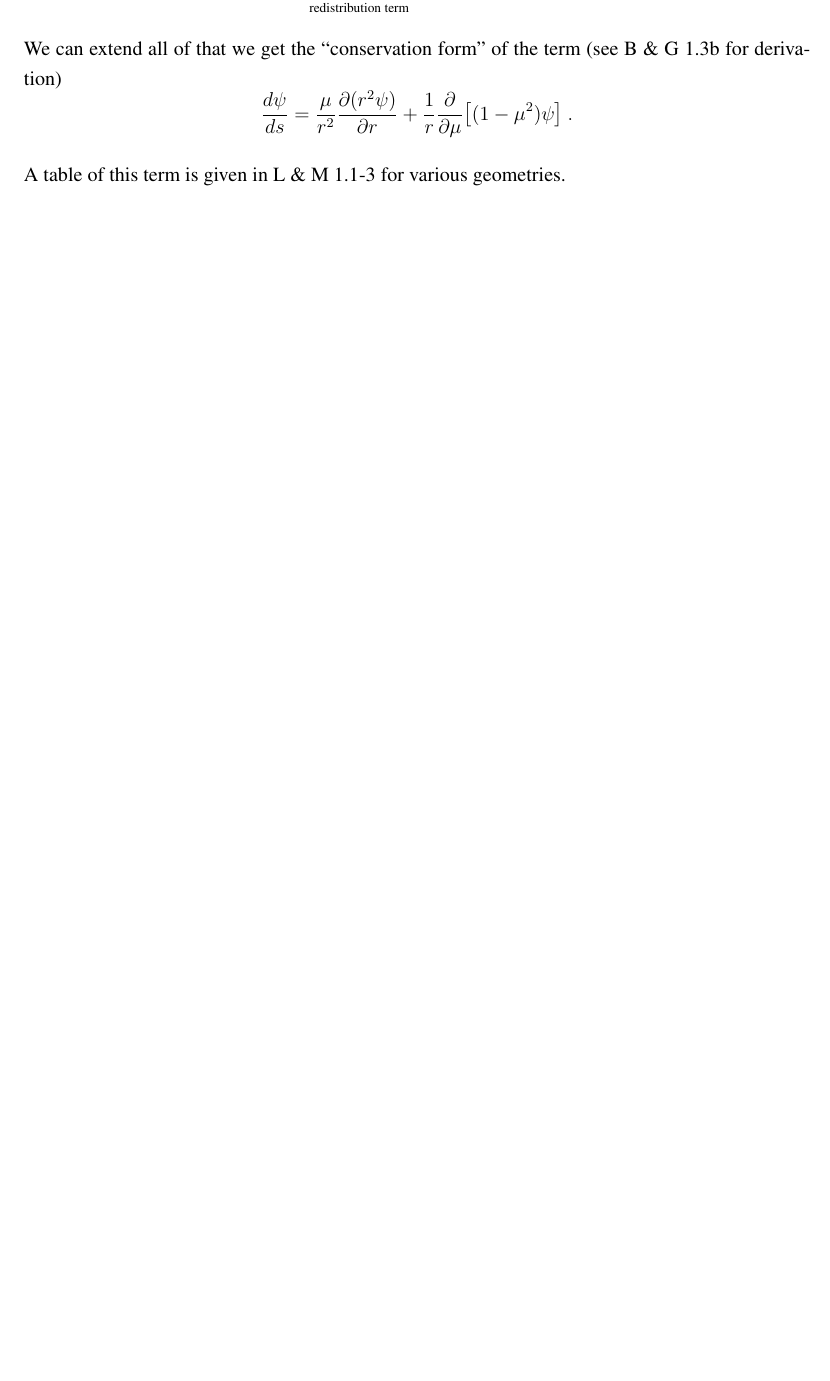
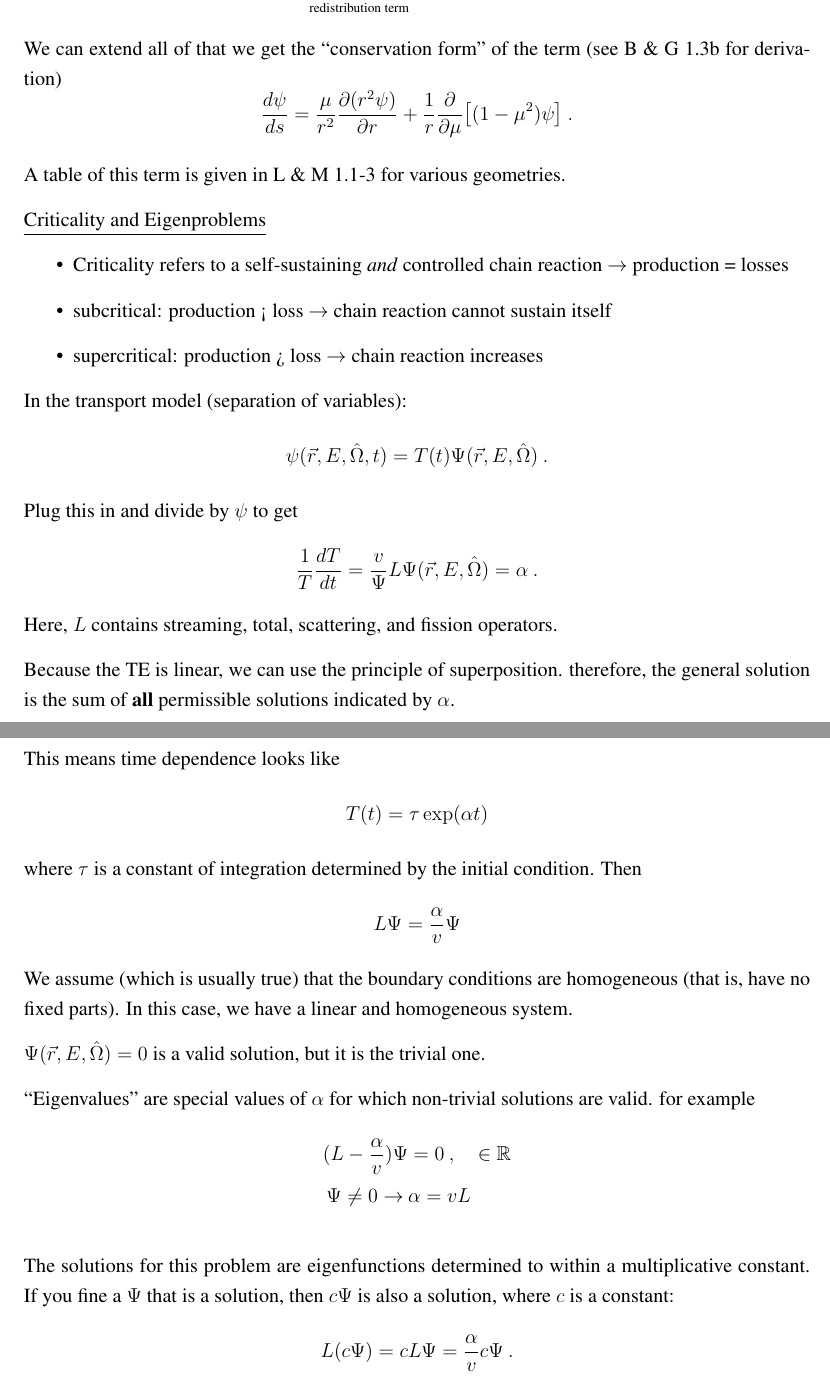
Before and after one commit to rachelslaybaugh/NE250, a LaTeX document (sep28/Sep-28Class.tex): part of page 5 of 12 before the commit and two parts of pages 5 and 6 of 14 after it, the two joined at a grey line, cut so that both start at the same text, the shorter picture padded with empty space. Compiled offline with pdfLaTeX.

Commit message:
I think I'm finished with the new notes.

```diff
--- a/sep28/Sep-28Class.tex
+++ b/sep28/Sep-28Class.tex
@@ -266,6 +266,46 @@ We can extend all of that we get the ``conservation form" of the term (see B \&
 
 A table of this term is given in L \& M 1.1-3 for various geometries.
 
+%--------------------------------------------------------------------
+\underline{Criticality and Eigenproblems}
+\begin{itemize}
+\item Criticality refers to a self-sustaining \textit{and} controlled chain reaction $\rightarrow$ production = losses
+\item subcritical: production < loss $\rightarrow$ chain reaction cannot sustain itself
+\item supercritical: production > loss $\rightarrow$ chain reaction increases
+\end{itemize}
+%
+In the transport model (separation of variables):
+\[\psi(\rvec, E, \vOmega, t) = T(t) \Psi(\rvec, E, \vOmega) \:.\]
+Plug this in and divide by $\psi$ to get
+\[\frac{1}{T}\frac{dT}{dt} = \frac{v}{\Psi} L \Psi(\rvec, E, \vOmega) = \alpha \:.\]
+%
+Here, $L$ contains streaming, total, scattering, and fission operators.
+
+Because the TE is linear, we can use the principle of superposition.
+therefore, the general solution is the sum of \textbf{all} permissible solutions indicated by $\alpha$.
+
+This means time dependence looks like
+\[ T(t) = \tau \exp(\alpha t)\]
+where $\tau$ is a constant of integration determined by the initial condition.
+Then
+\[L\Psi = \frac{\alpha}{v}\Psi\]
+%
+We assume (which is usually true) that the boundary conditions are homogeneous (that is, have no fixed parts).
+In this case, we have a linear and homogeneous system.
+
+$\Psi(\rvec, E, \vOmega) = 0$ is a valid solution, but it is the trivial one.
+
+``Eigenvalues" are special values of $\alpha$ for which non-trivial solutions are valid.
+for example
+\begin{align*}
+(L - \frac{\alpha}{v})\Psi &= 0 \:, \quad \in \mathbb{R} \\
+\Psi \neq 0 \rightarrow \: &\alpha = v L
+\end{align*}
+
+The solutions for this problem are eigenfunctions determined to within a multiplicative constant.
+If you fine a $\Psi$ that is a solution, then $c \Psi$ is also a solution, where $c$ is a constant:
+\[L(c \Psi) = cL \Psi = \frac{\alpha}{v}c \Psi \:.\]
 
 
+\clearpage
 %--------------------------------------------------------------------
```
Also changed, not shown: sep28/Sep-28Class.tex (1 more changed lines).
